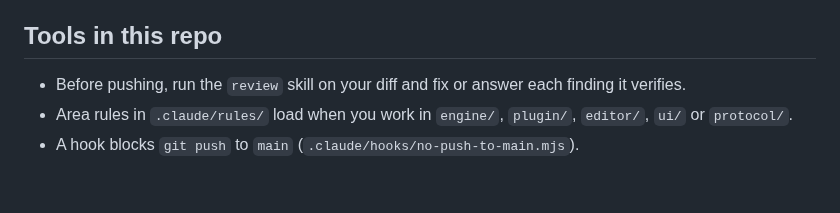
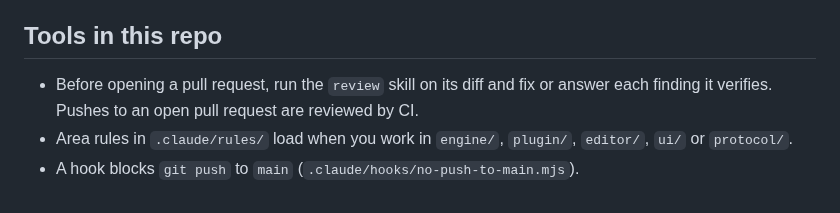
Before and after one commit to orizonaudio/Sineless, a Markdown page: CLAUDE.md, the part around the change. Rendered like a GitHub page.

Commit message:
Run the review skill when opening a pull request, not on every push
The skill runs several specialist reviewers and a verifier per finding, too heavy to repeat
on each push while iterating. CI reviews every push to an open pull request.

```diff
--- a/CLAUDE.md
+++ b/CLAUDE.md
@@ -85,8 +85,8 @@ checks you could not run.
 
 ## Tools in this repo
 
-- Before pushing, run the `review` skill on your diff and fix or answer each finding it
-  verifies.
+- Before opening a pull request, run the `review` skill on its diff and fix or answer each
+  finding it verifies. Pushes to an open pull request are reviewed by CI.
 - Area rules in `.claude/rules/` load when you work in `engine/`, `plugin/`, `editor/`,
   `ui/` or `protocol/`.
 - A hook blocks `git push` to `main` (`.claude/hooks/no-push-to-main.mjs`).
```
Also changed, not shown: 1 other file.
